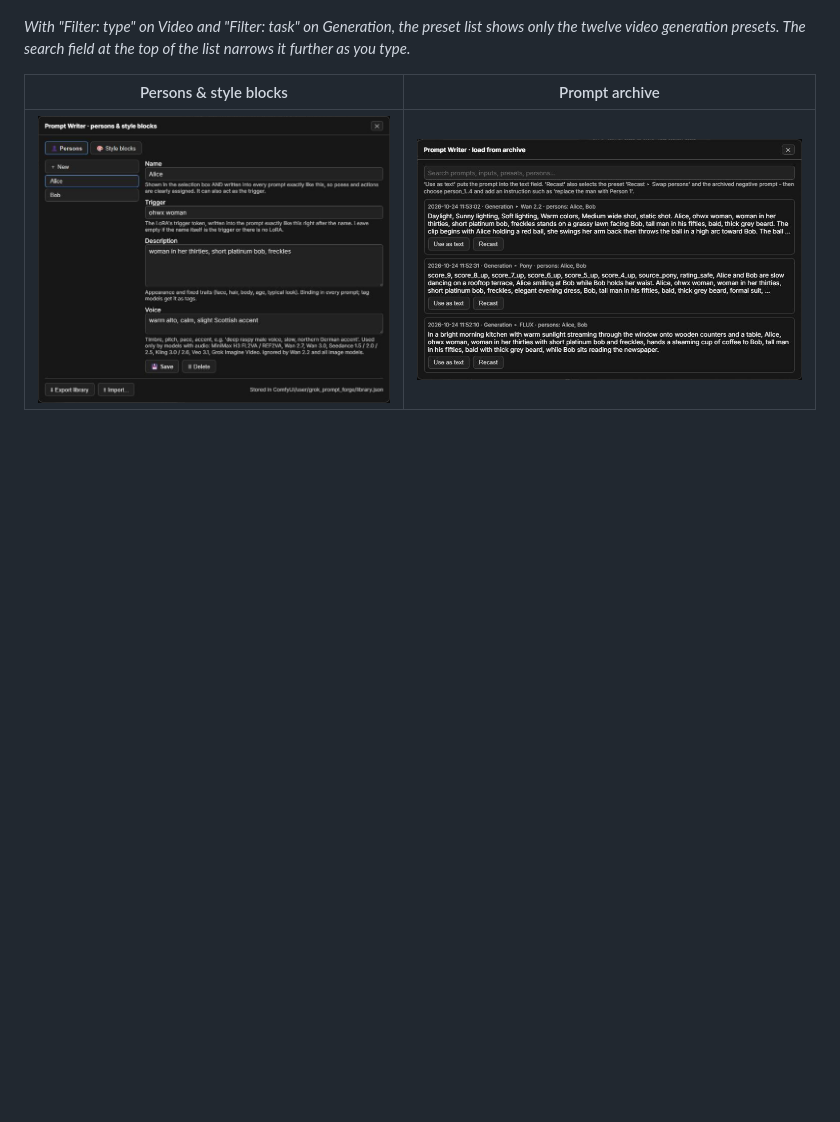
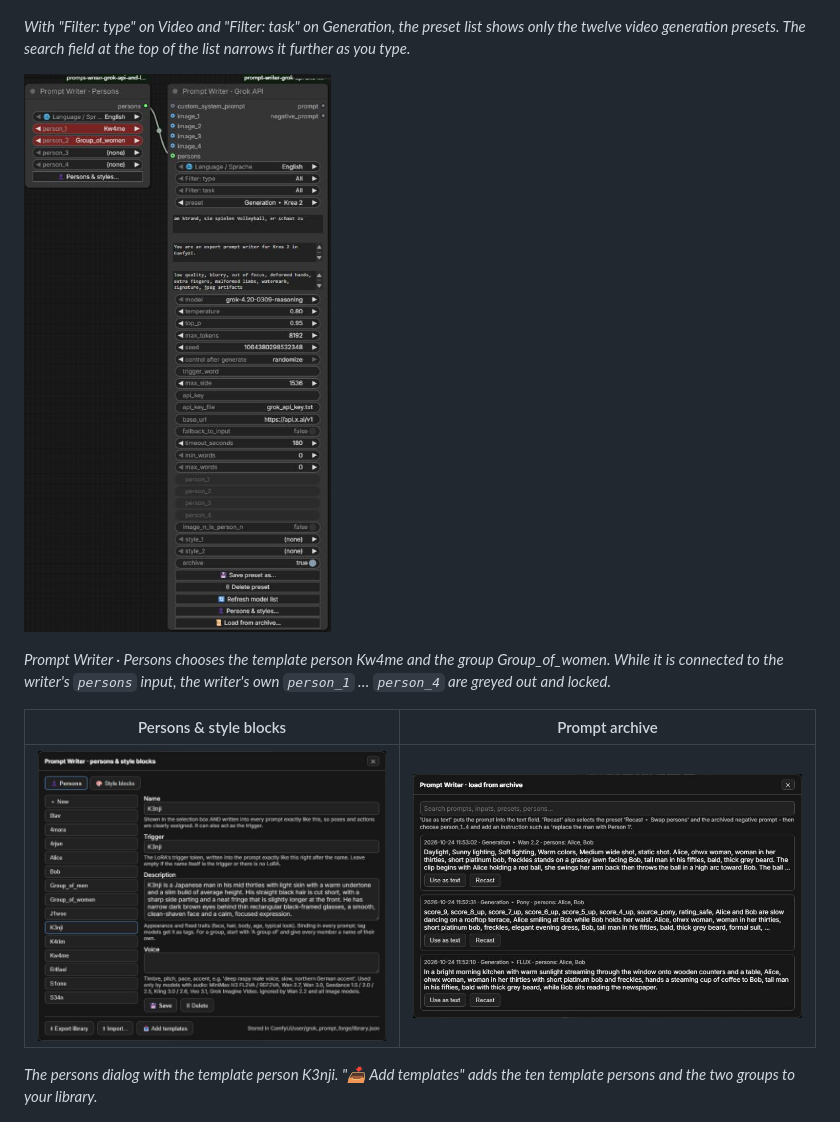
Before and after one commit to Slartibart23/prompt-writer-grok-api-and-llm-gguf, a Markdown page: README.md, the part around the change. GitHub-like rendering; pictures changed too: docs/images/persons_dialog.png, docs/images/persons_node.png (added); blank space fills up the shorter version.

Commit message:
Screenshots of the Persons node and the persons dialog with templates
Co-Authored-By: Claude Opus 5.5 <noreply@anthropic.com>

```diff
--- a/README.md
+++ b/README.md
@@ -28,9 +28,15 @@ Both nodes share everything else:
 
 *With "Filter: type" on Video and "Filter: task" on Generation, the preset list shows only the twelve video generation presets. The search field at the top of the list narrows it further as you type.*
 
+![Prompt Writer · Persons connected to the persons input of Prompt Writer · Grok API](docs/images/persons_node.png)
+
+*Prompt Writer · Persons chooses the template person Kw4me and the group Group_of_women. While it is connected to the writer's `persons` input, the writer's own `person_1` … `person_4` are greyed out and locked.*
+
 | Persons & style blocks | Prompt archive |
 |---|---|
-| ![Library dialog with a person's name, trigger, description and voice](docs/images/persons_dialog.png) | ![Archive dialog with search, "Use as text" and "Recast"](docs/images/archive_dialog.png) |
+| ![Library dialog with the template person K3nji and the "Add templates" button](docs/images/persons_dialog.png) | ![Archive dialog with search, "Use as text" and "Recast"](docs/images/archive_dialog.png) |
+
+*The persons dialog with the template person K3nji. "📥 Add templates" adds the ten template persons and the two groups to your library.*
 
 ![Prompt Writer · LLM GGUF with Show Prompt](docs/images/local_node.png)
 
```
